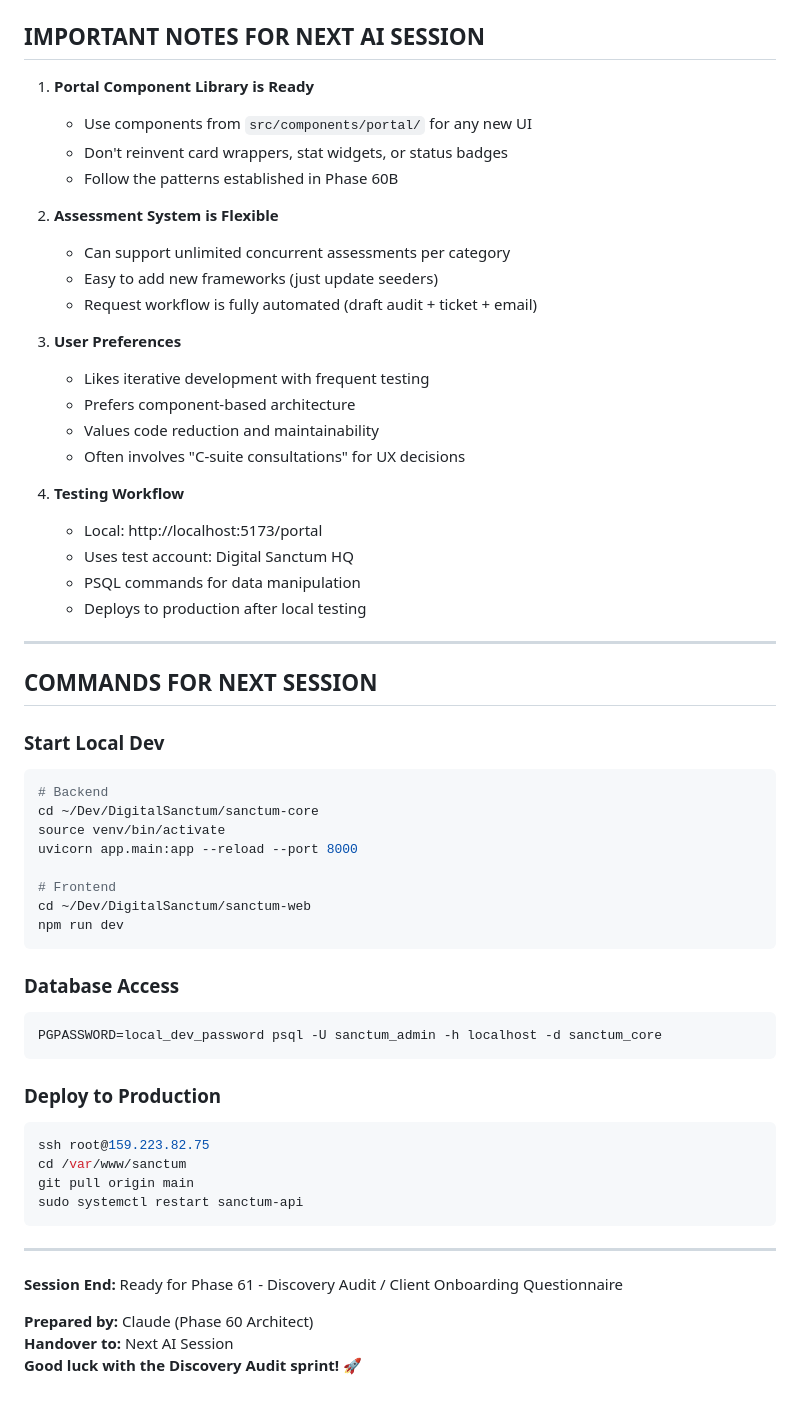
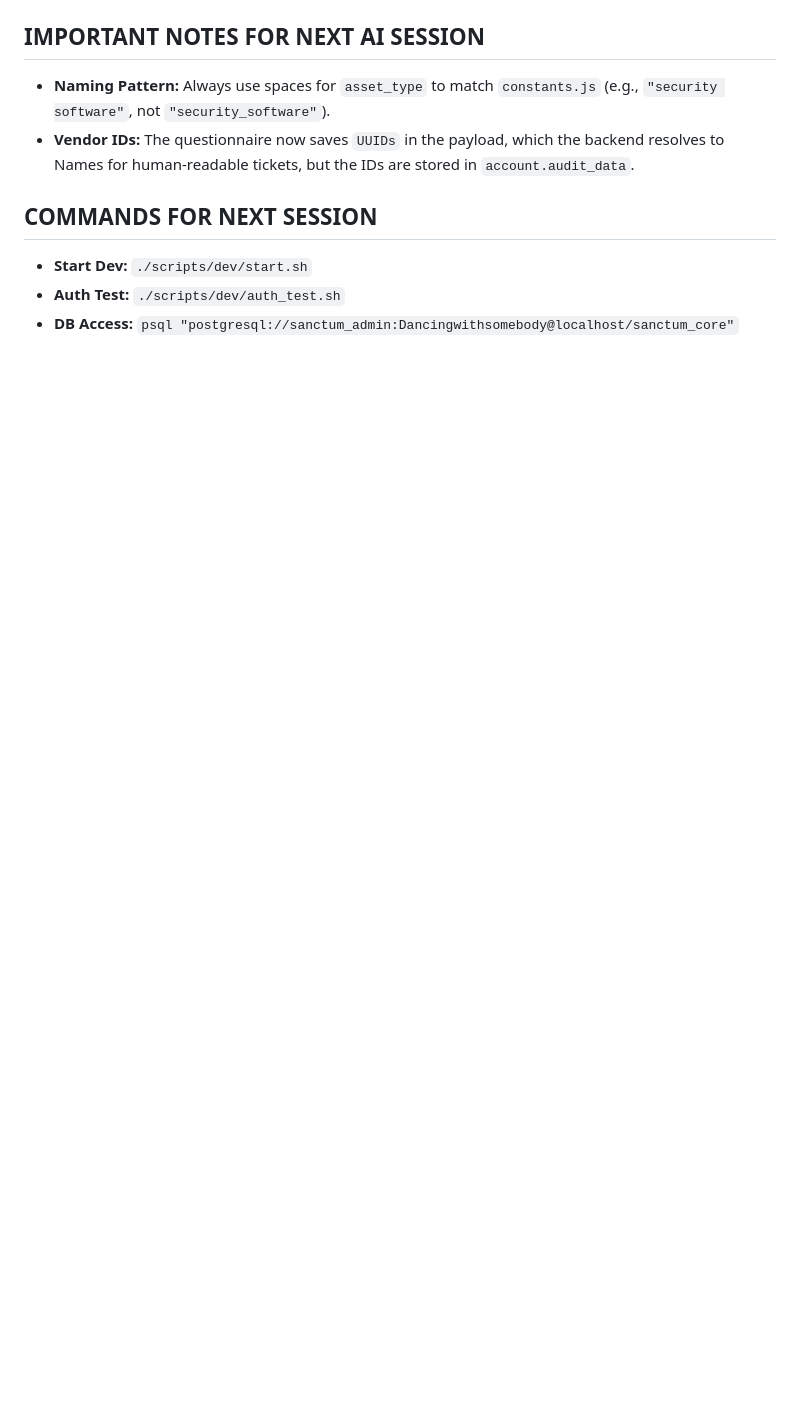
Before and after one commit to preginald/sanctum-monorepo, a Markdown page: session_handover.md, the part around one of its changes. Drawn GitHub-style; blank space fills up the shorter version.

````diff
--- a/session_handover.md
+++ b/session_handover.md
@@ -184,61 +52,9 @@ All features working as expected in production.
 
 ## IMPORTANT NOTES FOR NEXT AI SESSION
-
-1. **Portal Component Library is Ready**
-   - Use components from `src/components/portal/` for any new UI
-   - Don't reinvent card wrappers, stat widgets, or status badges
-   - Follow the patterns established in Phase 60B
-
-2. **Assessment System is Flexible**
-   - Can support unlimited concurrent assessments per category
-   - Easy to add new frameworks (just update seeders)
-   - Request workflow is fully automated (draft audit + ticket + email)
-
-3. **User Preferences**
-   - Likes iterative development with frequent testing
-   - Prefers component-based architecture
-   - Values code reduction and maintainability
-   - Often involves "C-suite consultations" for UX decisions
-
-4. **Testing Workflow**
-   - Local: http://localhost:5173/portal
-   - Uses test account: Digital Sanctum HQ
-   - PSQL commands for data manipulation
-   - Deploys to production after local testing
-
----
+- **Naming Pattern:** Always use spaces for `asset_type` to match `constants.js` (e.g., `"security software"`, not `"security_software"`).
+- **Vendor IDs:** The questionnaire now saves `UUIDs` in the payload, which the backend resolves to Names for human-readable tickets, but the IDs are stored in `account.audit_data`.
 
 ## COMMANDS FOR NEXT SESSION
-
-### Start Local Dev
-```bash
-# Backend
-cd ~/Dev/DigitalSanctum/sanctum-core
-source venv/bin/activate
-uvicorn app.main:app --reload --port 8000
-
-# Frontend
-cd ~/Dev/DigitalSanctum/sanctum-web
-npm run dev
-```
-
-### Database Access
-```bash
-PGPASSWORD=local_dev_password psql -U sanctum_admin -h localhost -d sanctum_core
-```
-
-### Deploy to Production
-```bash
-ssh root@159.223.82.75
-cd /var/www/sanctum
-git pull origin main
-sudo systemctl restart sanctum-api
-```
-
----
-
-**Session End:** Ready for Phase 61 - Discovery Audit / Client Onboarding Questionnaire
-
-**Prepared by:** Claude (Phase 60 Architect)
-**Handover to:** Next AI Session
-**Good luck with the Discovery Audit sprint! 🚀**
+- **Start Dev:** `./scripts/dev/start.sh`
+- **Auth Test:** `./scripts/dev/auth_test.sh`
+- **DB Access:** `psql "postgresql://sanctum_admin:Dancingwithsomebody@localhost/sanctum_core"`
````
Also changed, not shown: other parts of session_handover.md (+33 -165 lines).
